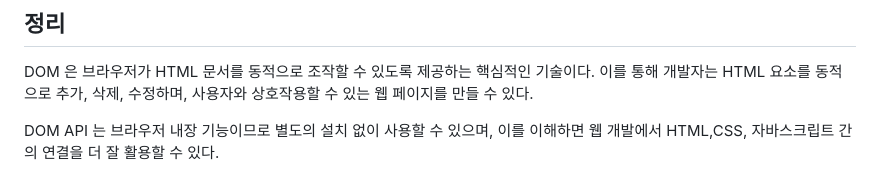
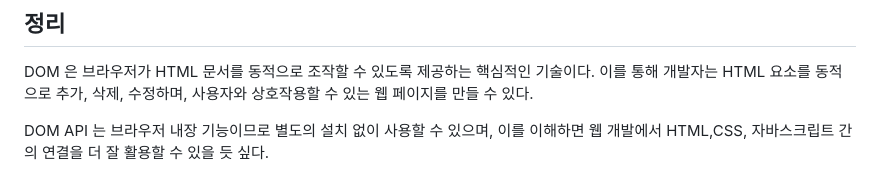
Before and after one commit to bom0320/TIL, a Markdown page: JS/브라우저와 DOM_HTML을 트리화하고 동적으로 조작하기.md, the part around the change. Rendered like a GitHub page.

Commit message:
update: 브라우저와 DOM_HTML 을 트리화하고 동적으로 조작하기기

```diff
--- a/JS/브라우저와 DOM_HTML을 트리화하고 동적으로 조작하기.md
+++ b/JS/브라우저와 DOM_HTML을 트리화하고 동적으로 조작하기.md
@@ -101,4 +101,4 @@ button.addEventListener('click', () => {
 ## 정리
 DOM 은 브라우저가 HTML 문서를 동적으로 조작할 수 있도록 제공하는 핵심적인 기술이다. 이를 통해 개발자는 HTML 요소를 동적으로 추가, 삭제, 수정하며, 사용자와 상호작용할 수 있는 웹 페이지를 만들 수 있다.
 
-DOM API 는 브라우저 내장 기능이므로 별도의 설치 없이 사용할 수 있으며, 이를 이해하면 웹 개발에서 HTML,CSS, 자바스크립트 간의 연결을 더 잘 활용할 수 있다.
+DOM API 는 브라우저 내장 기능이므로 별도의 설치 없이 사용할 수 있으며, 이를 이해하면 웹 개발에서 HTML,CSS, 자바스크립트 간의 연결을 더 잘 활용할 수 있을 듯 싶다.
```
